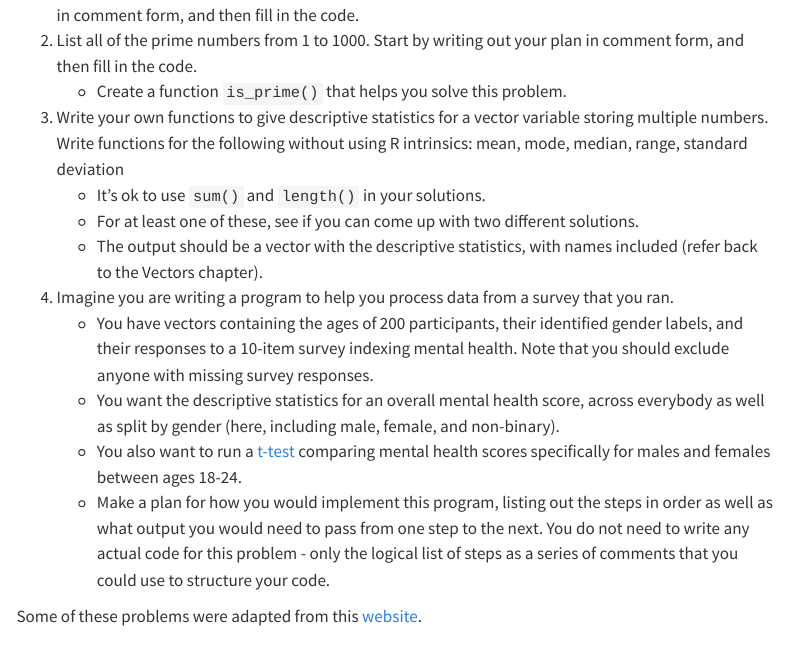
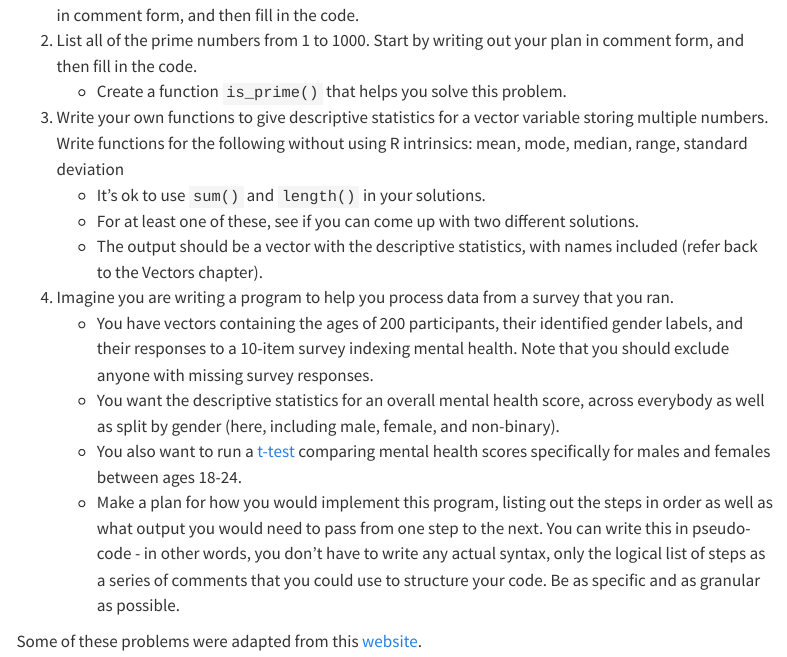
Before and after one commit to ritcheym/ppn, a Quarto document (modules/03_programming-foundations-2.qmd): the page in a window 1100 px wide, from 840 px down. Rendered offline with R 4.5, knitr and Pandoc in place of Quarto, with nearby package versions; menus at the side of the page are left out.

Commit message:
minor wording update

```diff
--- a/modules/03_programming-foundations-2.qmd
+++ b/modules/03_programming-foundations-2.qmd
@@ -36,6 +36,6 @@ As always, your R markdown report should be organized with headings and comments
     -   You have vectors containing the ages of 200 participants, their identified gender labels, and their responses to a 10-item survey indexing mental health. Note that you should exclude anyone with missing survey responses.
     -   You want the descriptive statistics for an overall mental health score, across everybody as well as split by gender (here, including male, female, and non-binary).
     -   You also want to run a [t-test](https://www.rdocumentation.org/packages/stats/versions/3.6.2/topics/t.test) comparing mental health scores specifically for males and females between ages 18-24.
-    -   Make a plan for how you would implement this program, listing out the steps in order as well as what output you would need to pass from one step to the next. You do not need to write any actual code for this problem - only the logical list of steps as a series of comments that you could use to structure your code.
+    -   Make a plan for how you would implement this program, listing out the steps in order as well as what output you would need to pass from one step to the next. You can write this in pseudo-code - in other words, you don't have to write any actual syntax, only the logical list of steps as a series of comments that you could use to structure your code. Be as specific and as granular as possible.
 
 Some of these problems were adapted from this [website](https://www.crumplab.com/rstatsforpsych/practice-problems.html).
```
Also changed, not shown: docs/search.json, 1 other file.
